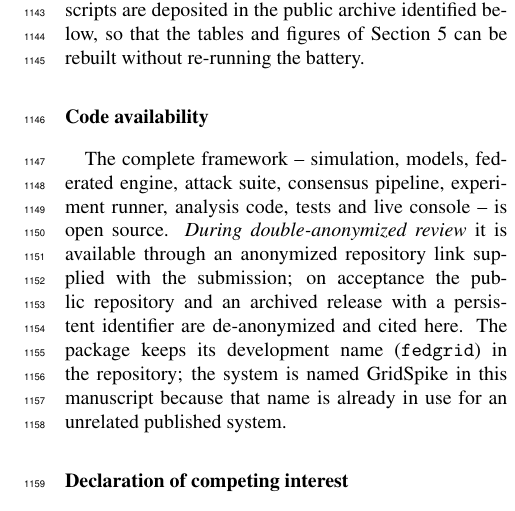
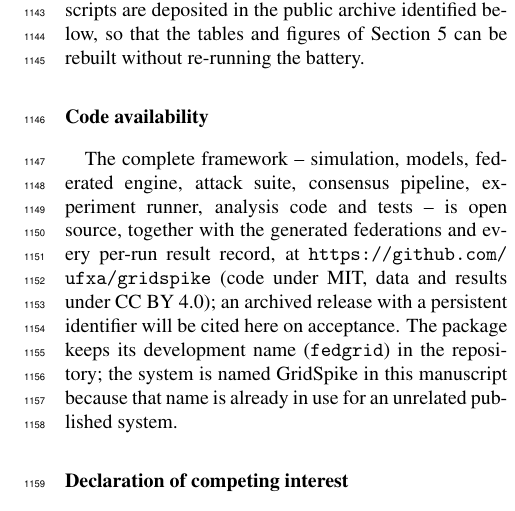
Before and after one commit to ufxa/gridspike, a LaTeX paper (paper/main.tex, which reads paper/sections/11_declarations.tex): part of one column of page 16 of 18, cut so that both start at the same text. Compiled offline with pdfLaTeX.

Commit message:
Paper: cite the public repository in the availability statements
Code availability (sections/11_declarations.tex) and the title page now
give https://github.com/ufxa/gridspike instead of the anonymized-link
placeholder; the archive DOI stays pending. The live console is dropped
from the list of released components, since its frontend is not part of
this repository. PDFs rebuilt.

Co-Authored-By: Claude Opus 5.5 <noreply@anthropic.com>

```diff
--- a/paper/sections/11_declarations.tex
+++ b/paper/sections/11_declarations.tex
@@ -44,11 +44,11 @@ Section~\ref{sec:results} can be rebuilt without re-running the battery.
 \addcontentsline{toc}{section}{Code availability}
 
 The complete framework -- simulation, models, federated engine, attack
-suite, consensus pipeline, experiment runner, analysis code, tests and
-live console -- is open source. \emph{During double-anonymized review} it
-is available through an anonymized repository link supplied with the
-submission; on acceptance the public repository and an archived release
-with a persistent identifier are de-anonymized and cited here. The
+suite, consensus pipeline, experiment runner, analysis code and tests --
+is open source, together with the generated federations and every per-run
+result record, at \url{https://github.com/ufxa/gridspike} (code under
+MIT, data and results under CC BY 4.0); an archived release with a
+persistent identifier will be cited here on acceptance. The
 package keeps its development name (\texttt{fedgrid}) in the repository;
 the system is named \sysname{} in this manuscript because that name is
 already in use for an unrelated published system.
```
Also changed, not shown: paper/titlepage.tex (+3 -5 lines), paper/main.pdf, paper/supplementary.pdf, paper/titlepage.pdf.
